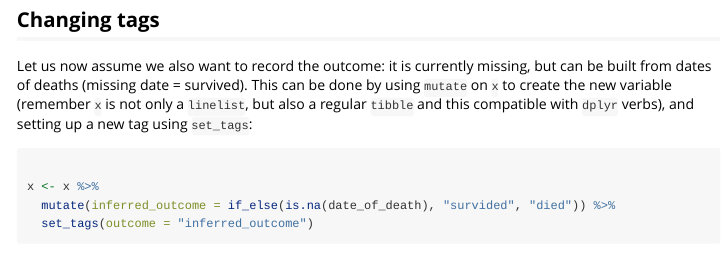
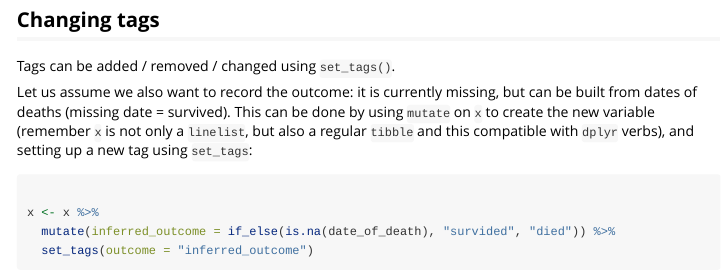
Before and after one commit to pitmonticone/linelist, an R Markdown document (vignettes/linelist_introduction.Rmd): the page in a window 1100 px wide, from 3890 px down. Rendered offline with R 4.5, knitr and Pandoc, with nearby package versions; some code elsewhere in the file could not run offline.

Commit message:
adding info on tag removal

````diff
--- a/vignettes/linelist_introduction.Rmd
+++ b/vignettes/linelist_introduction.Rmd
@@ -259,11 +259,13 @@ tags(x)
 
 ## Changing tags
 
-Let us now assume we also want to record the outcome: it is currently missing,
-but can be built from dates of deaths (missing date = survived). This can be
-done by using `mutate` on `x` to create the new variable (remember `x` is not
-only a `linelist`, but also a regular `tibble` and this compatible with `dplyr`
-verbs), and setting up a new tag using `set_tags`:
+Tags can be added / removed / changed using `set_tags()`.
+
+Let us assume we also want to record the outcome: it is currently missing, but
+can be built from dates of deaths (missing date = survived). This can be done by
+using `mutate` on `x` to create the new variable (remember `x` is not only a
+`linelist`, but also a regular `tibble` and this compatible with `dplyr` verbs),
+and setting up a new tag using `set_tags`:
 
 ```{r }
 
````
Also changed, not shown: vignettes/linelist_introduction.Rmd (11 more changed lines).
